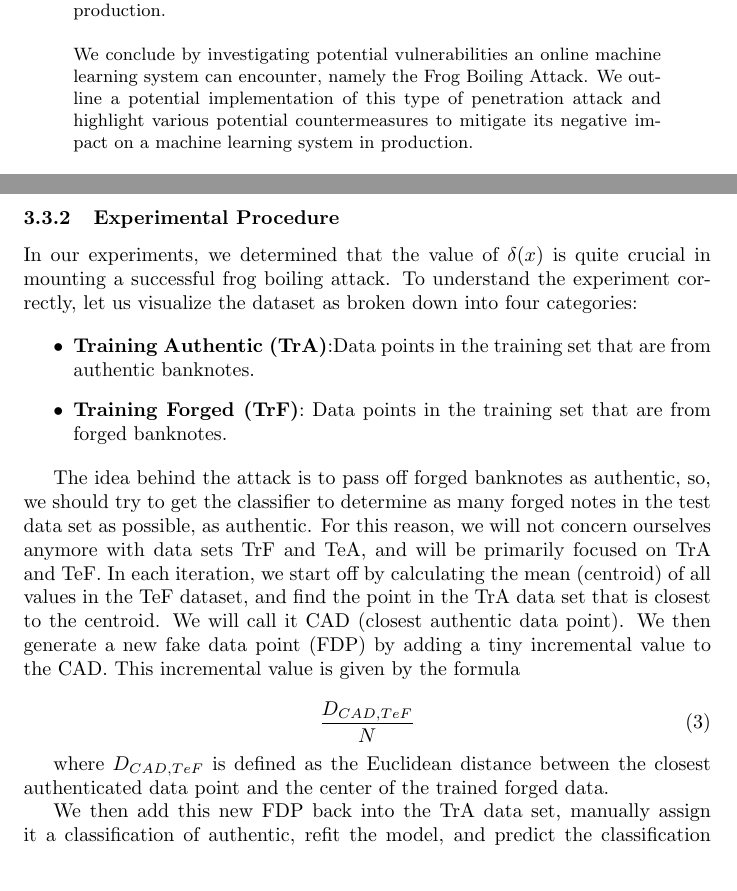
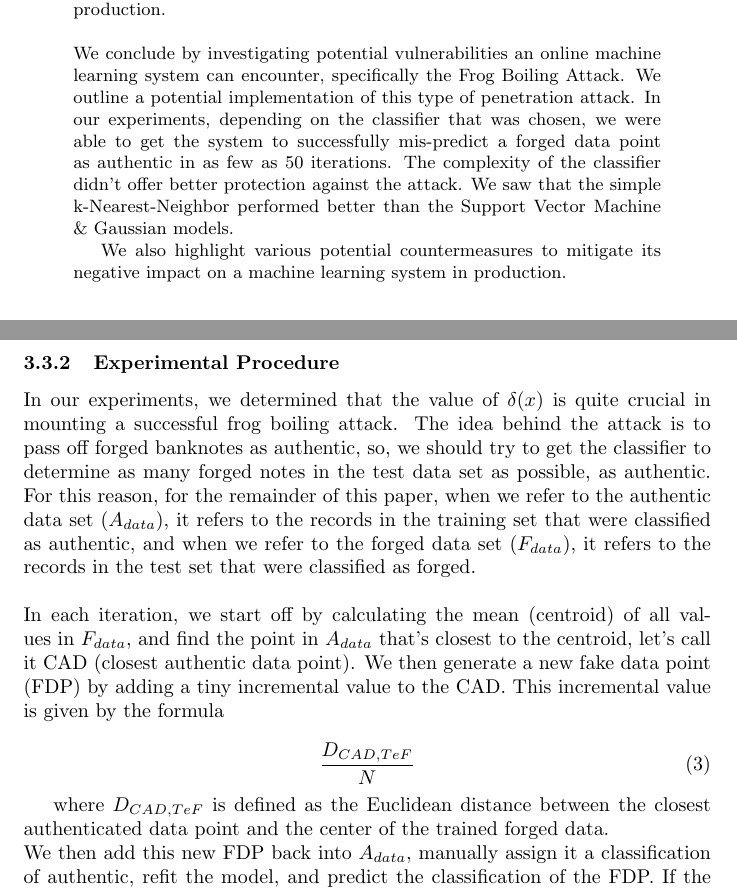
Before and after one commit to ychennay/CIS-700-Banknote-Authentication, a LaTeX paper (Research Project.tex): two parts of pages 1 and 4 of 9, joined at a grey line, cut so that both start at the same text. Compiled offline with pdfLaTeX.

Commit message:
Updating the research paper

```diff
--- a/Research Project.tex
+++ b/Research Project.tex
@@ -42,7 +42,9 @@
 \begin{abstract}
 Banknote authentication is a high-value task within the financial services industry. In this paper, we perform a validation study and probe into potential vulnerabilities of online machine learning models utilized for this task. In particular, we utilize the work of "Banknote Authentication" by Gillich and Lohweg\cite{original_paper}. The authors utilized an industry-standard technique of filtering the banknote grayscale image for viable regions of interest, and then performing a novel Shift Invariant Wavelet Transform for the model's feature engineering. We first validate Gillich and Lohweg's findings of 100\% accuracy on holdout datasets using a multitude of models (k-Nearest Neighbors, Support Vector Machine, etc.), and then identify critical thresholds where sample size begins to negative impact the potential performance of a machine learning model once deployed into production.
 \newline\newline
-We conclude by investigating potential vulnerabilities an online machine learning system can encounter, namely the Frog Boiling Attack. We outline a potential implementation of this type of penetration attack and highlight various potential countermeasures to mitigate its negative impact on a machine learning system in production.
+We conclude by investigating potential vulnerabilities an online machine learning system can encounter, specifically the Frog Boiling Attack. We outline a potential implementation of this type of penetration attack. In our experiments, depending on the classifier that was chosen, we were able to get the system to successfully mis-predict a forged data point as authentic in as few as 50 iterations. The complexity of the classifier didn’t offer better protection against the attack. We saw that the simple k-Nearest-Neighbor performed better than the Support Vector Machine \& Gaussian models.
+
+We also highlight various potential countermeasures to mitigate its negative impact on a machine learning system in production.
 \end{abstract}
 
 \section{Introduction}
@@ -108,19 +110,18 @@ where
 
 \subsubsection{Experimental Procedure}
 
-In our experiments, we determined that the value of $\delta(x)$ is quite crucial in mounting a successful frog boiling attack. To understand the experiment correctly, let us visualize the dataset as broken down into four categories:
-
-\begin{itemize}
-  \item \textbf{Training Authentic (TrA)}:Data points in the training set that are from authentic banknotes.
-  \item \textbf{Training Forged (TrF)}: Data points in the training set that are from forged banknotes.
-\end{itemize}
-
-The idea behind the attack is to pass off forged banknotes as authentic, so, we should try to get the classifier to determine as many forged notes in the test data set as possible, as authentic. For this reason, we will not concern ourselves anymore with data sets TrF and TeA, and will be primarily focused on TrA and TeF. In each iteration, we start off by calculating the mean (centroid) of all values in the TeF dataset, and find the point in the TrA data set that is closest to the centroid. We will call it CAD (closest authentic data point). We then generate a new fake data point (FDP) by adding a tiny incremental value to the CAD. This incremental value is given by the formula
+In our experiments, we determined that the value of $\delta(x)$ is quite crucial in mounting a successful frog boiling attack. The idea behind the attack is to pass off forged banknotes as authentic, so, we should try to get the classifier to determine as many forged notes in the test data set as possible, as authentic. For this reason, for the remainder of this paper, when we refer to the authentic data set ($A_{data}$), it refers to the records in the training set that were classified as authentic, and when we refer to the forged data set ($F_{data}$), it refers to the records in the test set that were classified as forged.
+\newline
+\newline
+In each iteration, we start off by calculating the mean (centroid) of all values in $F_{data}$, and find the point in $A_{data}$ that’s closest to the centroid, let’s call it CAD (closest authentic data point). We then generate a new fake data point (FDP) by adding a tiny incremental value to the CAD. This incremental value is given by the formula
 
 \begin{equation}
 \frac{D_{CAD,TeF}}{N}
 \end{equation}
 
 where $D_{CAD, TeF}$ is defined as the Euclidean distance between the closest authenticated data point and the center of the trained forged data.
+\newline
+We then add this new FDP back into $A_{data}$, manually assign it a classification of authentic, refit the model, and predict the classification of the FDP. If the classification is forged, we stop right there (as our attack is compromised). If the classification is authentic, we proceed to the next iteration.
+\newline\newline
+With the above-mentioned approach, we were able to successfully "attack" the system into incorrectly predicting a forged banknote as authentic. We ran the algorithm against five different classifiers, and some of them displayed a stronger aversion to false detection than the others, but with enough iterations, we were able to crack them all eventually (with the exception of the Random Forest classifier). The tables below detail the results, with the highlighted row indicating where we saw a drop in the accuracy.
 
-We then add this new FDP back into the TrA data set, manually assign it a classification of authentic, refit the model, and predict the classification of the FDP. If the classification is forged, we stop right there (as our attack is compromised). If the classification is authentic, we proceed to the next iteration.
```
Also changed, not shown: Research Project.pdf, rf_results.png, Research Project.tex (12 more changed lines), 1 other file.
